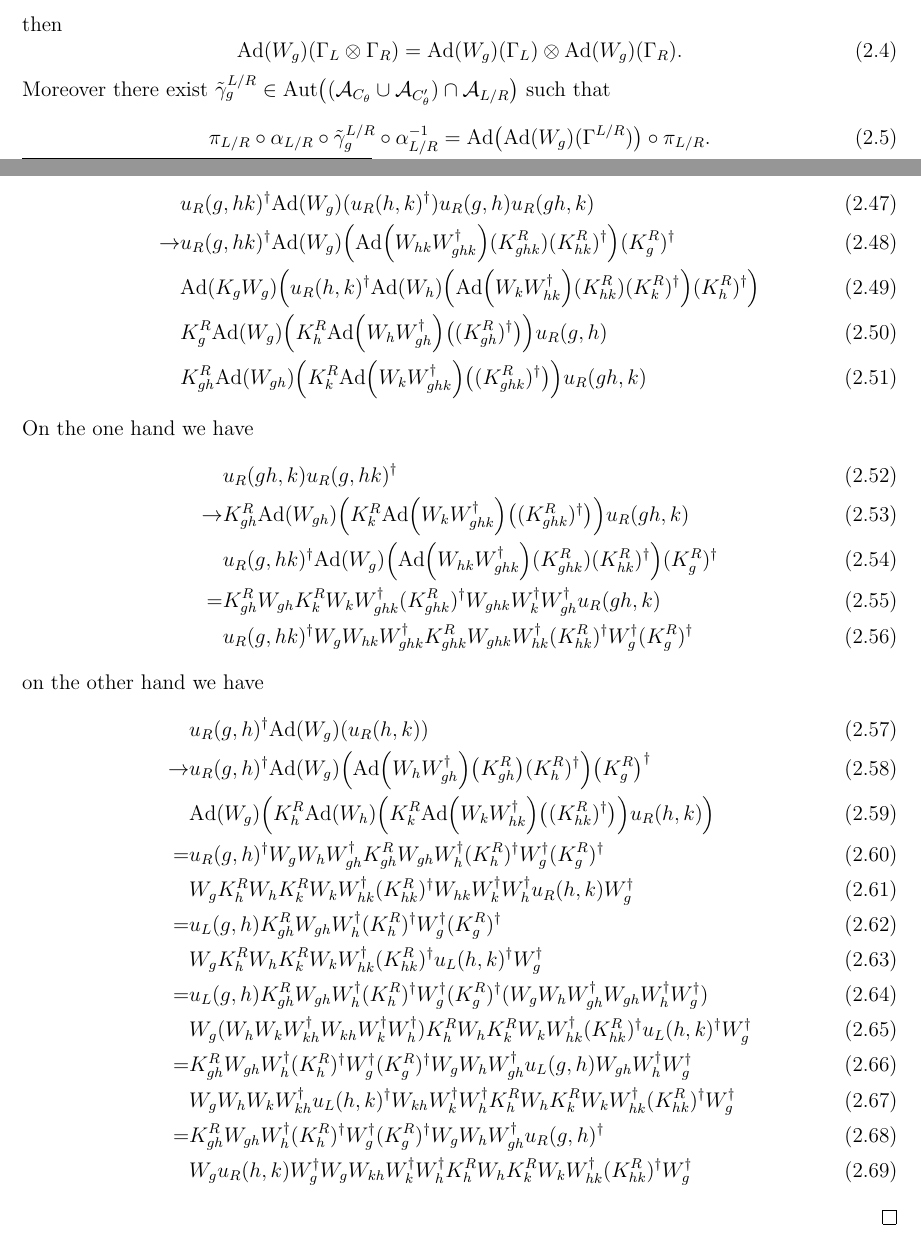
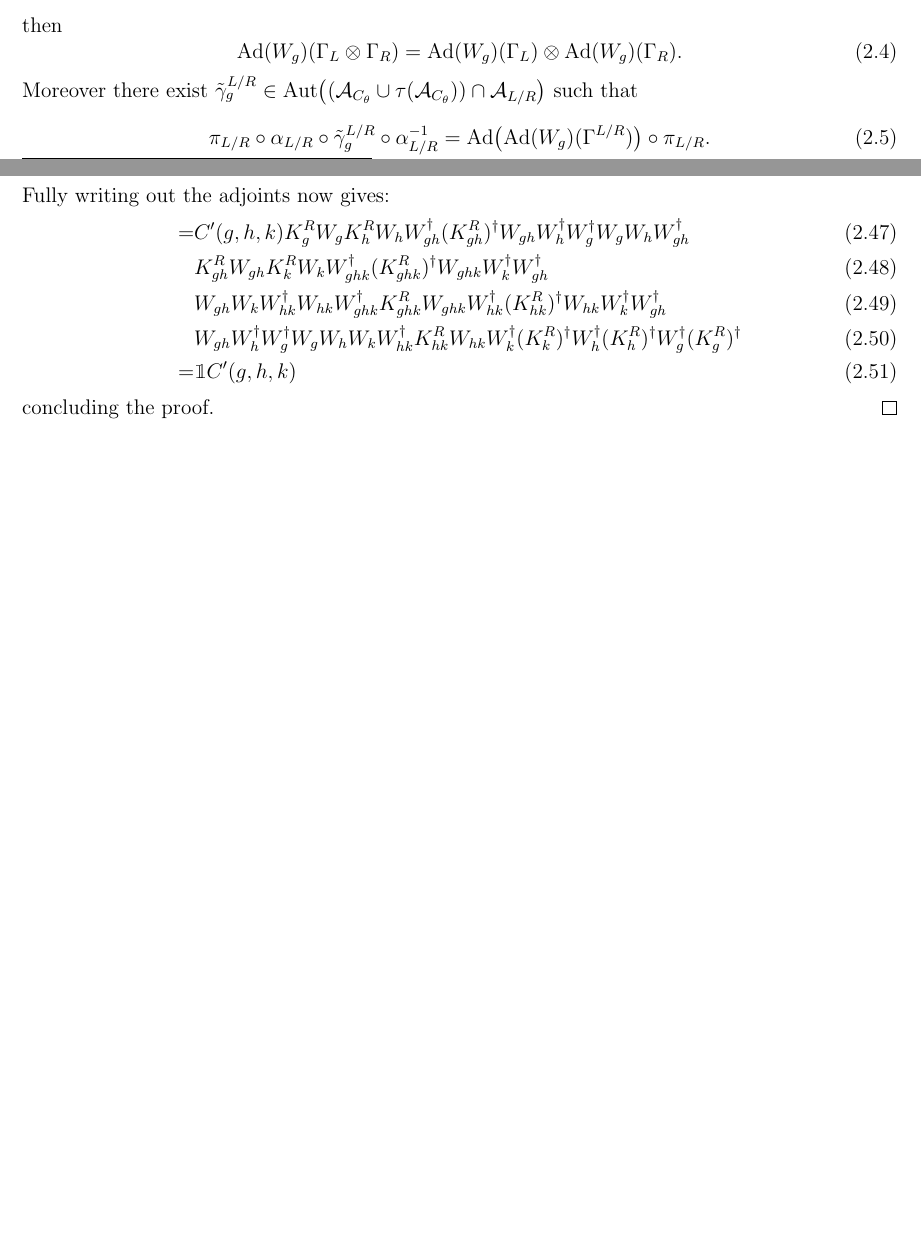
Before and after one commit to TijlJappens/TranslationSPT, a LaTeX document (2D TranslationInvariantSPT/2DTranslationInvariantSPT.tex): two parts of pages 1 and 4 of 4 before the commit and two parts of pages 1 and 3 of 4 after it, joined at a grey line, cut so that both start at the same text, the shorter picture padded with empty space. Compiled offline with pdfLaTeX.

Commit message:
The real commit

```diff
--- a/2D TranslationInvariantSPT/2DTranslationInvariantSPT.tex
+++ b/2D TranslationInvariantSPT/2DTranslationInvariantSPT.tex
@@ -2,6 +2,7 @@
 \usepackage{graphicx,xcolor,textpos}
 \usepackage{helvet}
 \usepackage[english]{babel}
+\usepackage[normalem]{ulem}
 \usepackage{amsmath}
 \usepackage{amsthm}
 \usepackage{bbm}
@@ -20,6 +21,8 @@
 \usepackage{tikz}
 \usetikzlibrary{calc}
 
+
+\newcommand{\stkout}[1]{\ifmmode\text{\sout{\ensuremath{#1}}}\else\sout{#1}\fi}
 \renewcommand{\d}{\text{d}}
 \renewcommand{\O}{\mathcal{O}}
 \newcommand{\e}{\mathlarger{e}}
@@ -111,7 +114,7 @@ We now have to define one more object
 	\begin{equation}
 		\Ad{W_g}(\Gamma_{L}\otimes\Gamma_{R})=\Ad{W_g}(\Gamma_L)\otimes\Ad{W_g}(\Gamma_{R}).
 	\end{equation}
-	Moreover there exist $\tilde\gamma^{L/R}_g\in\Aut{(\AA_{C_\theta}\cup\AA_{C_\theta'})\cap\AA_{L/R}}$ such that
+	Moreover there exist $\tilde\gamma^{L/R}_g\in\Aut{(\AA_{C_\theta}\cup\tau(\AA_{C_\theta}))\cap\AA_{L/R}}$ such that
 	\begin{equation}
 		\pi_{L/R}\circ\alpha_{L/R}\circ\tilde\gamma^{L/R}_g\circ\alpha_{L/R}^{-1}= \Ad{\Ad{W_g}(\Gamma^{L/R})}\circ\pi_{L/R}.
 	\end{equation}
@@ -201,40 +204,18 @@ We now have to define one more object
 		&W_{gh}W_h^\dagger W_g^\dagger u_R(g,h) u_R(gh,k)u_R(g,hk)^\dagger\Ad{W_g}\left(u_R(h,k)^\dagger\right)\\ &\Ad{W_g}\left(\Ad{W_h}\left(\Ad{W_kW_{hk}^\dagger}\left(K_{hk}^R\right)(K^R_k)^\dagger\right)(K^R_h)^\dagger\right)(K^R_g)^\dagger\\
 		=&C'(g,h,k)K_g^R\Ad{W_g}\left(K_h^R\Ad{W_hW_{gh}^\dagger}\left((K_{gh}^R)^\dagger\right)\right)W_gW_hW_{gh}^\dagger \\
 		&K_{gh}^R\Ad{W_{gh}}\left(K_k^R\Ad{W_kW_{ghk}^\dagger}\left((K_{ghk}^R)^\dagger\right)\right)  \\
-		&\Ad{W_{gh}W_kW_{hk}^\dagger W_{g}^\dagger}  \left(\Ad{W_g}\left( \Ad{W_{hk}W_{ghk}^\dagger}(K^R_{ghk})(K^R_{hk})^{\dagger} \right)\right)\\
+		&\Ad{W_{gh}W_kW_{hk}^\dagger \stkout{W_{g}^\dagger}}  \left(\stkout{\Ad{W_g}}\left( \Ad{W_{hk}W_{ghk}^\dagger}(K^R_{ghk})(K^R_{hk})^{\dagger} \right)\right)\\
 		&W_{gh}W_h^\dagger W_g^\dagger\Ad{W_g}\left(\Ad{W_h}\left(\Ad{W_kW_{hk}^\dagger}\left(K_{hk}^R\right)(K^R_k)^\dagger\right)(K^R_h)^\dagger\right)(K^R_g)^\dagger.
 	\end{align}
-	\clearpage
+	Fully writing out the adjoints now gives:
 	\begin{align}
-		&u_R(g,hk)^\dagger \Ad{W_g}(u_R(h,k)^\dagger)u_R(g,h)u_R(gh,k)\\
-		\rightarrow& u_R(g,hk)^\dagger \Ad{W_g}\left(\Ad{W_{hk}W_{ghk}^\dagger}(K^R_{ghk})(K^R_{hk})^\dagger\right)(K^R_g)^\dagger\\ &\Ad{K_gW_g}\left(u_R(h,k)^\dagger\Ad{W_h}\left(\Ad{W_kW_{hk}^\dagger}(K^R_{hk})(K^R_k)^\dagger\right)(K^R_h)^\dagger\right)\\
-		&K_g^R\Ad{W_g}\left(K_h^R\Ad{W_hW_{gh}^\dagger}\left((K_{gh}^R)^\dagger\right)\right)u_R(g,h)\\
-		&K_{gh}^R\Ad{W_{gh}}\left(K_k^R\Ad{W_kW_{ghk}^\dagger}\left((K_{ghk}^R)^\dagger\right)\right)u_R(gh,k)
+	=&C'(g,h,k)K_g^RW_gK_h^RW_hW_{gh}^\dagger (K_{gh}^R)^\dagger W_{gh}W_h^\dagger W_g^\dagger W_gW_hW_{gh}^\dagger \\
+	&K_{gh}^RW_{gh}K_k^RW_kW_{ghk}^\dagger(K_{ghk}^R)^\dagger W_{ghk}W_k^\dagger W_{gh}^\dagger  \\
+	&W_{gh}W_kW_{hk}^\dagger W_{hk}W_{ghk}^\dagger K^R_{ghk} W_{ghk}W_{hk}^\dagger(K^R_{hk})^{\dagger} W_{hk}W_k^\dagger W_{gh}^\dagger\\
+	&W_{gh}W_h^\dagger W_g^\dagger W_gW_h W_kW_{hk}^\dagger K_{hk}^RW_{hk}W_k^\dagger(K^R_k)^\dagger W_h^\dagger (K^R_h)^\dagger W_g^\dagger (K^R_g)^\dagger\\
+	=&\mathbbm{1}C'(g,h,k)
 	\end{align}
-	On the one hand we have
-	\begin{align}
-		&u_R(gh,k)u_R(g,hk)^\dagger\\
-		\rightarrow&K_{gh}^R\Ad{W_{gh}}\left(K_k^R\Ad{W_kW_{ghk}^\dagger}\left((K_{ghk}^R)^\dagger\right)\right)u_R(gh,k)\\
-		&u_R(g,hk)^\dagger \Ad{W_g}\left(\Ad{W_{hk}W_{ghk}^\dagger}(K^R_{ghk})(K^R_{hk})^\dagger\right)(K^R_g)^\dagger\\
-		=&K_{gh}^RW_{gh} K^R_kW_kW_{ghk}^\dagger(K^R_{ghk})^\dagger W_{ghk}W_k^\dagger W_{gh}^\dagger u_R(gh,k)\\
-		&u_R(g,hk)^\dagger W_gW_{hk}W_{ghk}^\dagger K^R_{ghk}W_{ghk}W_{hk}^\dagger(K^R_{hk})^\dagger W_g^\dagger(K^R_g)^\dagger
-	\end{align}
-	on the other hand we have
-	\begin{align}
-		&u_R(g,h)^\dagger \Ad{W_g}(u_R(h,k))\\
-		\rightarrow&u_R(g,h)^\dagger \Ad{W_g}\left(\Ad{W_hW_{gh}^\dagger}\left(K^R_{gh}\right)(K^R_h)^\dagger\right)\left(K^R_g\right)^\dagger\\
-		&\Ad{W_g}\left(K^R_h\Ad{W_h}\left(K^R_k\Ad{W_kW_{hk}^\dagger}\left((K^R_{hk})^\dagger\right)\right)u_R(h,k)\right)\\
-		=&u_R(g,h)^\dagger W_gW_hW_{gh}^\dagger K^R_{gh}W_{gh}W_h^\dagger (K^R_h)^\dagger W_g^\dagger (K^R_g)^\dagger\\
-		&W_g K^R_h W_h K^R_k W_kW_{hk}^\dagger (K^R_{hk})^\dagger W_{hk}W_k^\dagger W_h^\dagger u_R(h,k)W_g^\dagger\\
-		=&u_L(g,h) K^R_{gh}W_{gh}W_h^\dagger (K^R_h)^\dagger W_g^\dagger (K^R_g)^\dagger\\
-		&W_g K^R_h W_h K^R_k W_kW_{hk}^\dagger (K^R_{hk})^\dagger u_L(h,k)^\dagger W_g^\dagger\\
-		=&u_L(g,h) K^R_{gh}W_{gh}W_h^\dagger (K^R_h)^\dagger W_g^\dagger (K^R_g)^\dagger (W_gW_hW_{gh}^\dagger W_{gh}W_h^\dagger W_g^\dagger)\\
-		&W_g (W_hW_kW_{kh}^\dagger W_{kh}W_k^\dagger W_h^\dagger) K^R_h W_h K^R_k W_kW_{hk}^\dagger (K^R_{hk})^\dagger u_L(h,k)^\dagger W_g^\dagger\\
-		=& K^R_{gh}W_{gh}W_h^\dagger (K^R_h)^\dagger W_g^\dagger (K^R_g)^\dagger W_gW_hW_{gh}^\dagger u_L(g,h) W_{gh}W_h^\dagger W_g^\dagger\\
-		&W_g W_hW_kW_{kh}^\dagger u_L(h,k)^\dagger W_{kh}W_k^\dagger W_h^\dagger K^R_h W_h K^R_k W_kW_{hk}^\dagger (K^R_{hk})^\dagger  W_g^\dagger\\
-		=& K^R_{gh}W_{gh}W_h^\dagger (K^R_h)^\dagger W_g^\dagger (K^R_g)^\dagger W_gW_hW_{gh}^\dagger u_R(g,h)^\dagger\\
-		&W_g u_R(h,k) W_g^\dagger W_g W_{kh}W_k^\dagger W_h^\dagger K^R_h W_h K^R_k W_kW_{hk}^\dagger (K^R_{hk})^\dagger  W_g^\dagger
-	\end{align}
+	concluding the proof.
 \end{proof}
 \section{Things we have to prove}
 
```
Also changed, not shown: 2D TranslationInvariantSPT/2DTranslationInvariantSPT.tex (4 more changed lines).
